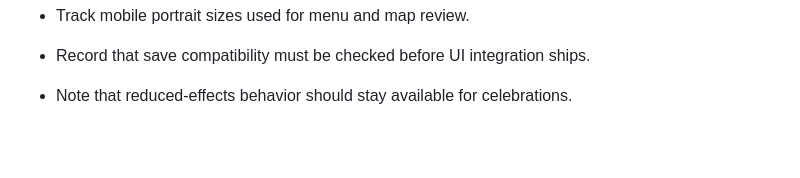
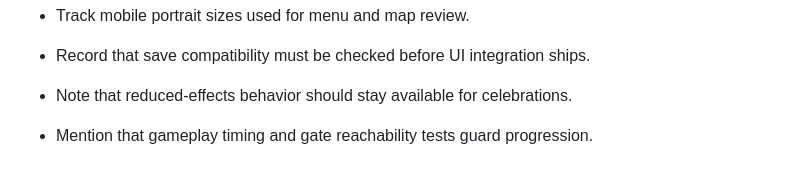
Before and after one commit to SilverUmer21/orbit-shift, a Markdown page: README.md, the part around the change. GitHub-like rendering; blank space fills up the shorter version.

Commit message:
docs: add orbit shift maintenance note 9

```diff
--- a/README.md
+++ b/README.md
@@ -134,3 +134,5 @@ The intended loop is earn, return, connect, and transform. No Constellation Weav
 - Record that save compatibility must be checked before UI integration ships.
 
 - Note that reduced-effects behavior should stay available for celebrations.
+
+- Mention that gameplay timing and gate reachability tests guard progression.
```
